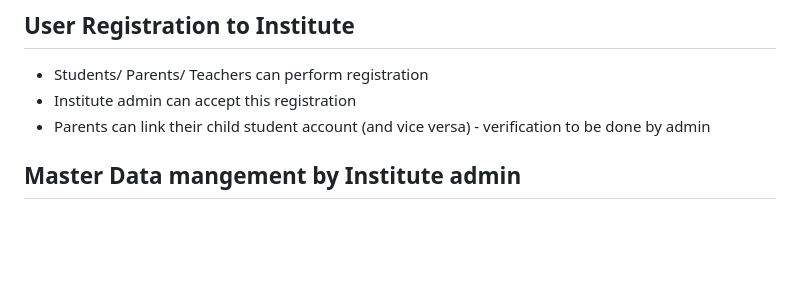
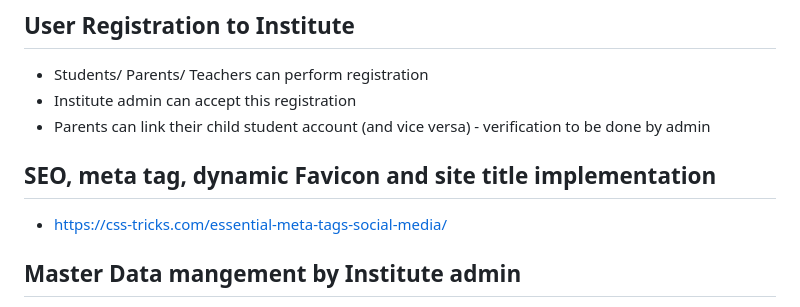
Before and after one commit to Wolfrine/GrowthWebsite, a Markdown page: README.md, the part around the change. Drawn GitHub-style; blank space fills up the shorter version.

```diff
--- a/README.md
+++ b/README.md
@@ -23,6 +23,9 @@
 - Students/ Parents/ Teachers can perform registration
 - Institute admin can accept this registration
 - Parents can link their child student account (and vice versa) - verification to be done by admin
+
+## SEO, meta tag, dynamic Favicon and site title implementation
+- https://css-tricks.com/essential-meta-tags-social-media/
 
 ## Master Data mangement by Institute admin
 - Syllabus management
```
